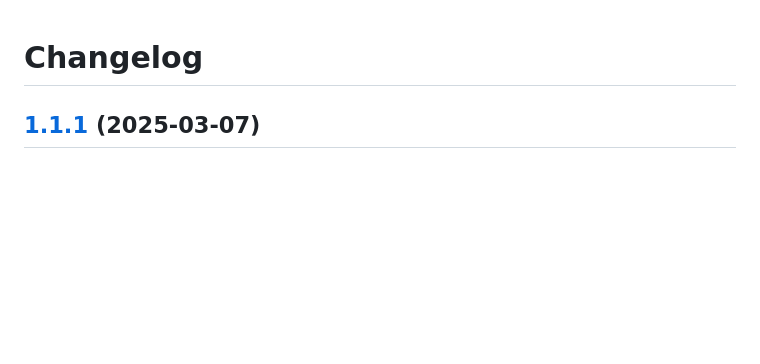
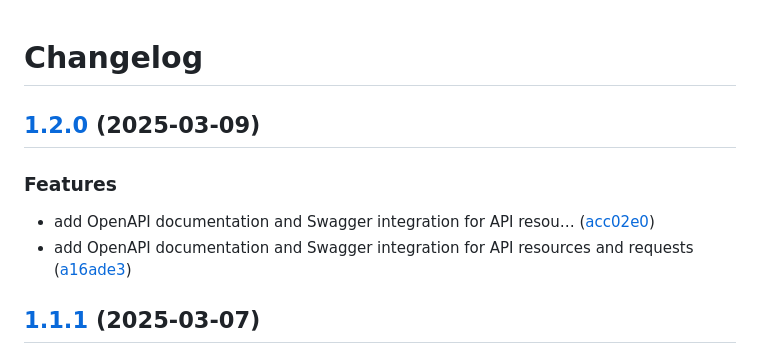
Before and after one commit to Cjleto/orders, a Markdown page: CHANGELOG.md, the part around the change. Drawn GitHub-style; blank space fills up the shorter version.

Commit message:
chore(main): release 1.2.0

```diff
--- a/CHANGELOG.md
+++ b/CHANGELOG.md
@@ -1,4 +1,12 @@
 # Changelog
+
+## [1.2.0](https://github.com/Cjleto/orders/compare/v1.1.1...v1.2.0) (2025-03-09)
+
+
+### Features
+
+* add OpenAPI documentation and Swagger integration for API resou… ([acc02e0](https://github.com/Cjleto/orders/commit/acc02e0659dfe26769b634e2fc6638cdcb79d27d))
+* add OpenAPI documentation and Swagger integration for API resources and requests ([a16ade3](https://github.com/Cjleto/orders/commit/a16ade3f50607b215aef7ffe4bd0c34ab9bcca20))
 
 ## [1.1.1](https://github.com/Cjleto/orders/compare/v1.1.0...v1.1.1) (2025-03-07)
 
```
